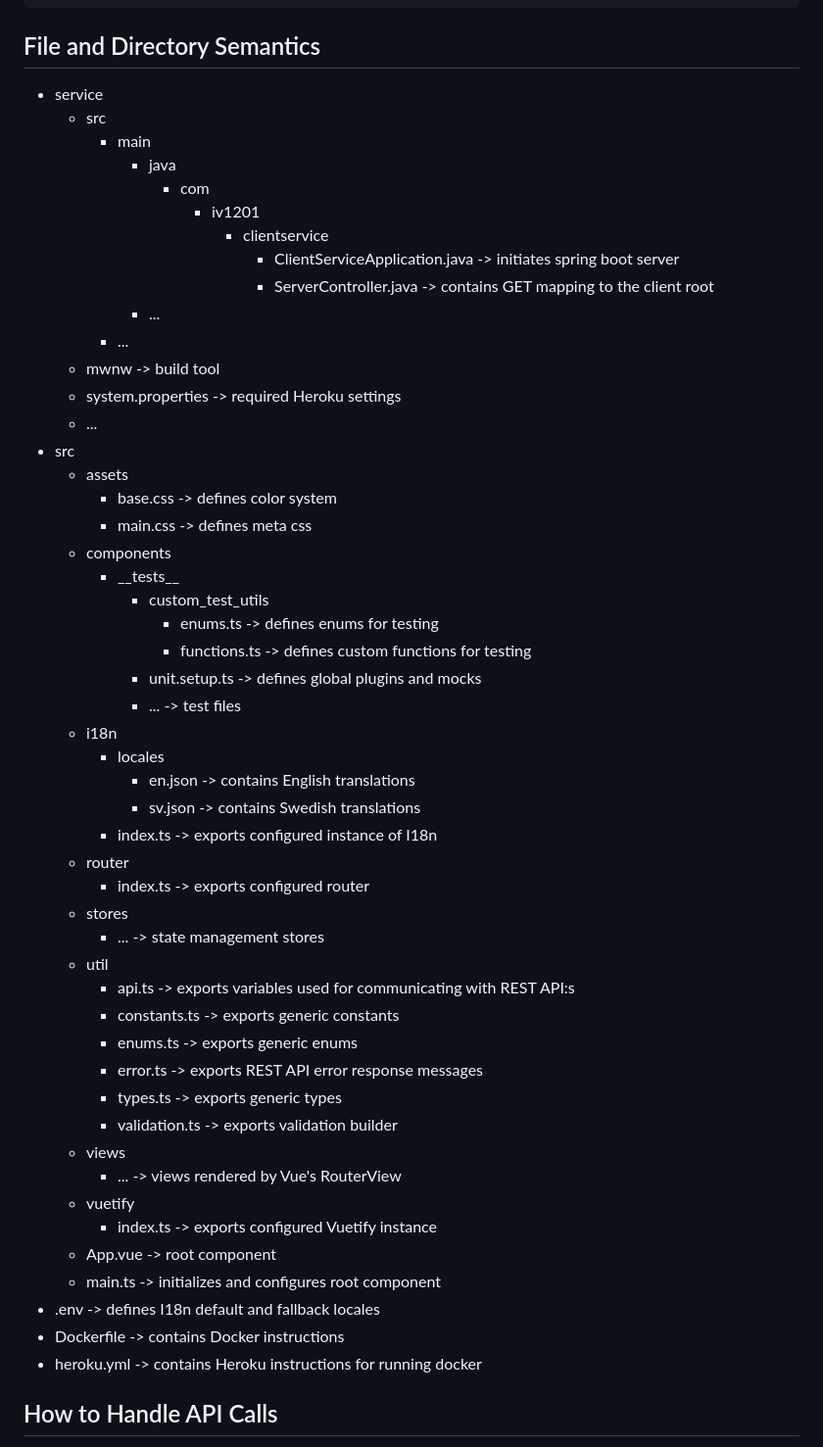
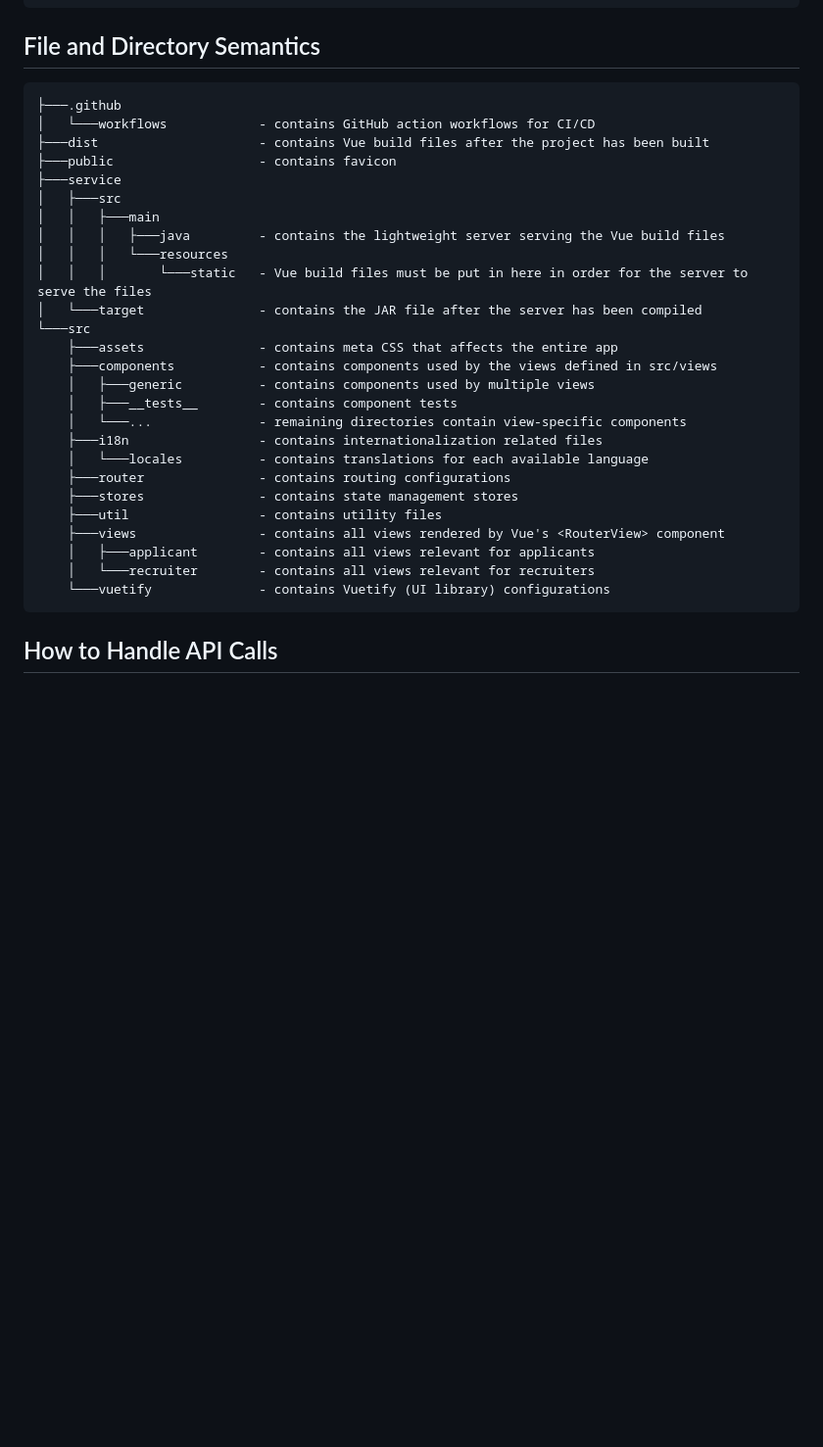
Before and after one commit to IV1201-Group-2/client, a Markdown page: README.md, the part around the change. Shown at 98% size. Drawn GitHub-style; blank space fills up the shorter version.

````diff
--- a/README.md
+++ b/README.md
@@ -59,57 +59,34 @@ npm run lint
 ```
 
 ## File and Directory Semantics
-- service
-  - src
-    - main
-      - java
-        - com
-          - iv1201
-            - clientservice
-              - ClientServiceApplication.java -> initiates spring boot server
-              - ServerController.java -> contains GET mapping to the client root
-      - ...
-    - ...
-  - mwnw -> build tool
-  - system.properties -> required Heroku settings
-  - ...
-- src
-  - assets
-    - base.css -> defines color system
-    - main.css -> defines meta css
-  - components
-    - \_\_tests\_\_
-      - custom_test_utils
-        - enums.ts -> defines enums for testing
-        - functions.ts -> defines custom functions for testing
-      - unit.setup.ts -> defines global plugins and mocks
-      - ... -> test files
-  - i18n
-    - locales
-      - en.json -> contains English translations
-      - sv.json -> contains Swedish translations
-    - index.ts -> exports configured instance of I18n
-  - router
-    - index.ts -> exports configured router
-  - stores
-    - ... -> state management stores
-  - util
-    - api.ts -> exports variables used for communicating with REST API:s
-    - constants.ts -> exports generic constants
-    - enums.ts -> exports generic enums
-    - error.ts -> exports REST API error response messages
-    - types.ts -> exports generic types
-    - validation.ts -> exports validation builder
-  - views
-    - ... -> views rendered by Vue's RouterView
-  - vuetify
-    - index.ts -> exports configured Vuetify instance
-  - App.vue -> root component
-  - main.ts -> initializes and configures root component
-- .env -> defines I18n default and fallback locales
-- Dockerfile -> contains Docker instructions
-- heroku.yml -> contains Heroku instructions for running docker
-
+```
+├───.github
+│   └───workflows            - contains GitHub action workflows for CI/CD
+├───dist                     - contains Vue build files after the project has been built
+├───public                   - contains favicon
+├───service
+│   ├───src
+│   │   ├───main
+│   │   │   ├───java         - contains the lightweight server serving the Vue build files
+│   │   │   └───resources
+│   │   │       └───static   - Vue build files must be put in here in order for the server to serve the files
+│   └───target               - contains the JAR file after the server has been compiled
+└───src
+    ├───assets               - contains meta CSS that affects the entire app
+    ├───components           - contains components used by the views defined in src/views
+    │   ├───generic          - contains components used by multiple views
+    │   ├───__tests__        - contains component tests
+    │   └───...              - remaining directories contain view-specific components
+    ├───i18n                 - contains internationalization related files
+    │   └───locales          - contains translations for each available language
+    ├───router               - contains routing configurations
+    ├───stores               - contains state management stores
+    ├───util                 - contains utility files
+    ├───views                - contains all views rendered by Vue's <RouterView> component
+    │   ├───applicant        - contains all views relevant for applicants
+    │   └───recruiter        - contains all views relevant for recruiters
+    └───vuetify              - contains Vuetify (UI library) configurations
+```
 ## How to Handle API Calls
 - Each API base URL is stored as a property of the object `BASE_URL` declared in and exported from `src/util/api.ts`.
 - When making an API call, the URL should be formed by concatenating the appropriate property of `BASE_URL` with the endpoint.
````
